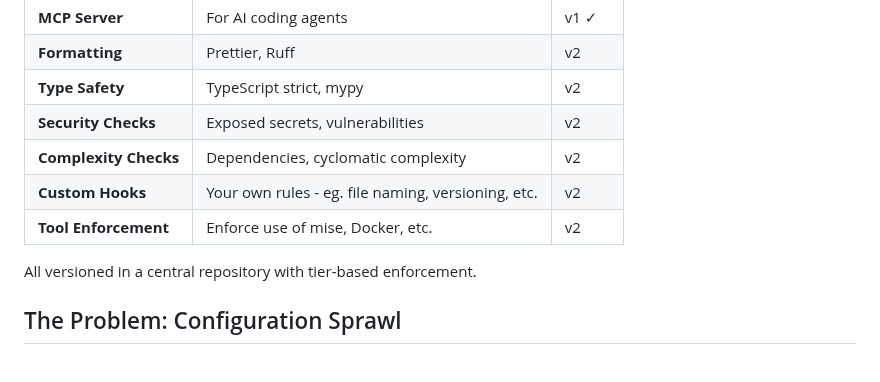
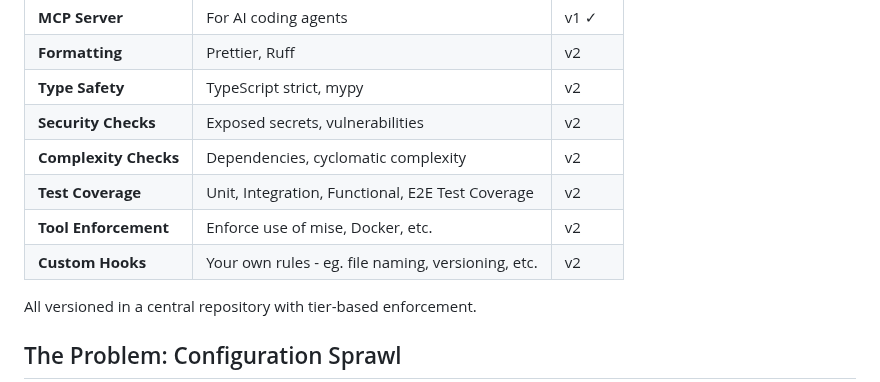
Before and after one commit to chrismlittle123/check-my-code-demo, a Markdown page: README.md, the part around the change. GitHub-like rendering.

Commit message:
Add test coverage as feature

```diff
--- a/README.md
+++ b/README.md
@@ -13,8 +13,9 @@ A CLI tool that uses `cmc.toml` as the single source of truth for **all** coding
 | **Type Safety** | TypeScript strict, mypy | v2 |
 | **Security Checks** | Exposed secrets, vulnerabilities | v2 |
 | **Complexity Checks** | Dependencies, cyclomatic complexity | v2 |
+| **Test Coverage** | Unit, Integration, Functional, E2E Test Coverage | v2 |
+| **Tool Enforcement** | Enforce use of mise, Docker, etc. | v2 |
 | **Custom Hooks** | Your own rules - eg. file naming, versioning, etc. | v2 |
-| **Tool Enforcement** | Enforce use of mise, Docker, etc. | v2 |
 
 All versioned in a central repository with tier-based enforcement.
 
```
